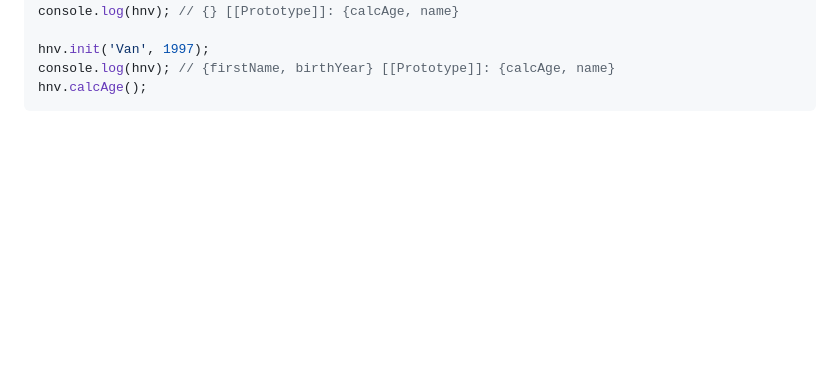
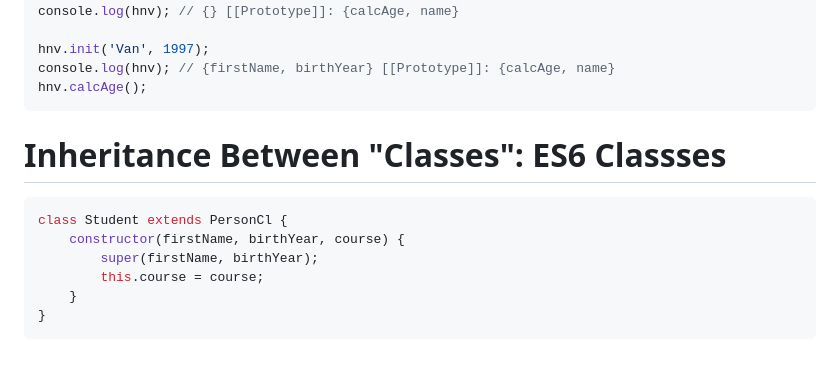
Before and after one commit to hongocvan/udemy-courses, a Markdown page: modern-js/object-oriented-programming/README.md, the part around the change. Rendered like a GitHub page; blank space fills up the shorter version.

Commit message:
Add inheritance between classes with es6

````diff
--- a/modern-js/object-oriented-programming/README.md
+++ b/modern-js/object-oriented-programming/README.md
@@ -116,3 +116,14 @@ hnv.init('Van', 1997);
 console.log(hnv); // {firstName, birthYear} [[Prototype]]: {calcAge, name}
 hnv.calcAge();
 ```
+
+# Inheritance Between "Classes": ES6 Classses
+
+```js
+class Student extends PersonCl {
+    constructor(firstName, birthYear, course) {
+        super(firstName, birthYear);
+        this.course = course;
+    }
+}
+```
````
